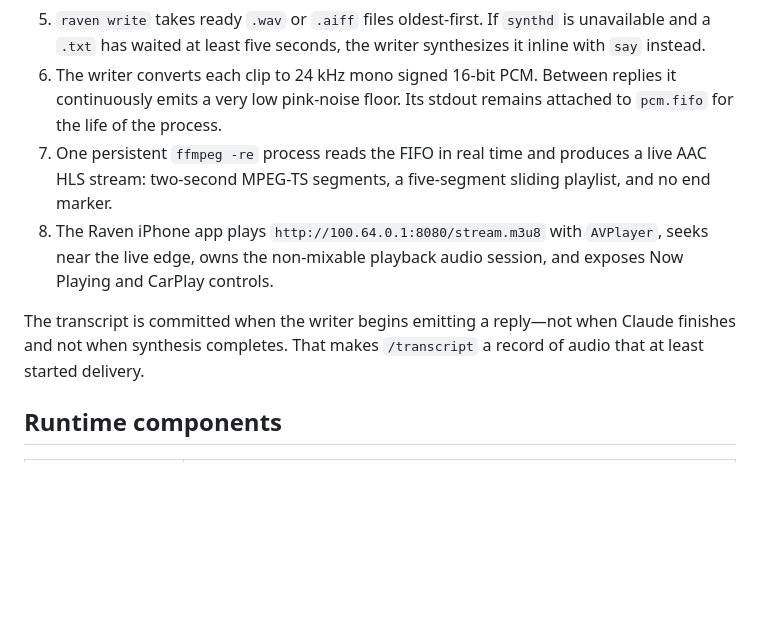
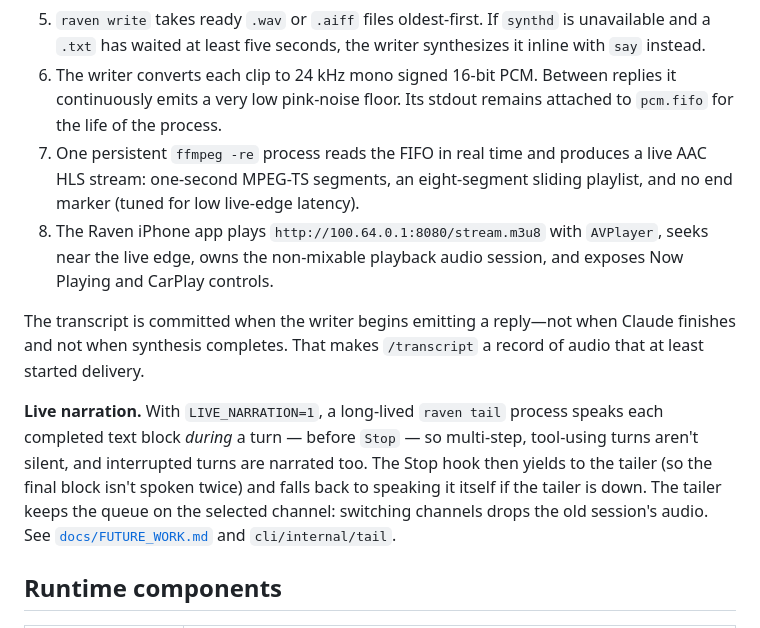
Before and after one commit to sevensevensix776/raven, a Markdown page: README.md, the part around one of its changes. Drawn GitHub-style; blank space fills up the shorter version.

```diff
--- a/README.md
+++ b/README.md
@@ -33,10 +38,12 @@ Raven is one product in three parts, kept in a single repo. Each part kept its f
 4. `synthd.py` notices the oldest text job. Its already-warm Kokoro-82M model renders the reply with `af_heart` into an atomic `.wav`; macOS `say` is the fallback.
 5. `raven write` takes ready `.wav` or `.aiff` files oldest-first. If `synthd` is unavailable and a `.txt` has waited at least five seconds, the writer synthesizes it inline with `say` instead.
 6. The writer converts each clip to 24 kHz mono signed 16-bit PCM. Between replies it continuously emits a very low pink-noise floor. Its stdout remains attached to `pcm.fifo` for the life of the process.
-7. One persistent `ffmpeg -re` process reads the FIFO in real time and produces a live AAC HLS stream: two-second MPEG-TS segments, a five-segment sliding playlist, and no end marker.
+7. One persistent `ffmpeg -re` process reads the FIFO in real time and produces a live AAC HLS stream: one-second MPEG-TS segments, an eight-segment sliding playlist, and no end marker (tuned for low live-edge latency).
 8. The Raven iPhone app plays `http://100.64.0.1:8080/stream.m3u8` with `AVPlayer`, seeks near the live edge, owns the non-mixable playback audio session, and exposes Now Playing and CarPlay controls.
 
 The transcript is committed when the writer begins emitting a reply—not when Claude finishes and not when synthesis completes. That makes `/transcript` a record of audio that at least started delivery.
+
+**Live narration.** With `LIVE_NARRATION=1`, a long-lived `raven tail` process speaks each completed text block *during* a turn — before `Stop` — so multi-step, tool-using turns aren't silent, and interrupted turns are narrated too. The Stop hook then yields to the tailer (so the final block isn't spoken twice) and falls back to speaking it itself if the tailer is down. The tailer keeps the queue on the selected channel: switching channels drops the old session's audio. See [`docs/FUTURE_WORK.md`](docs/FUTURE_WORK.md) and `cli/internal/tail`.
 
 ## Runtime components
 
```
Also changed, not shown: other parts of README.md (+17 -1 lines), docs/images/app-transcript.png (added), 5 other files.
